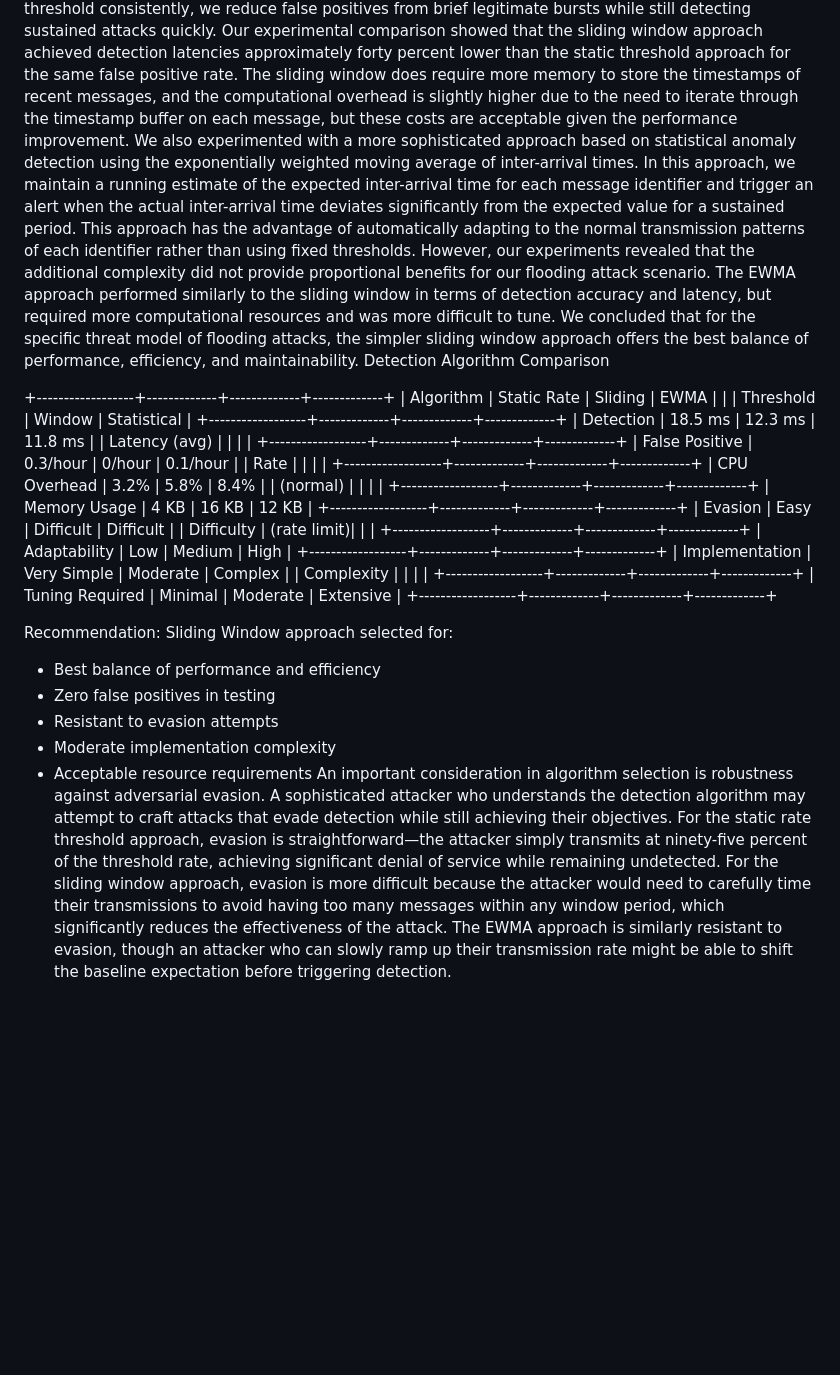
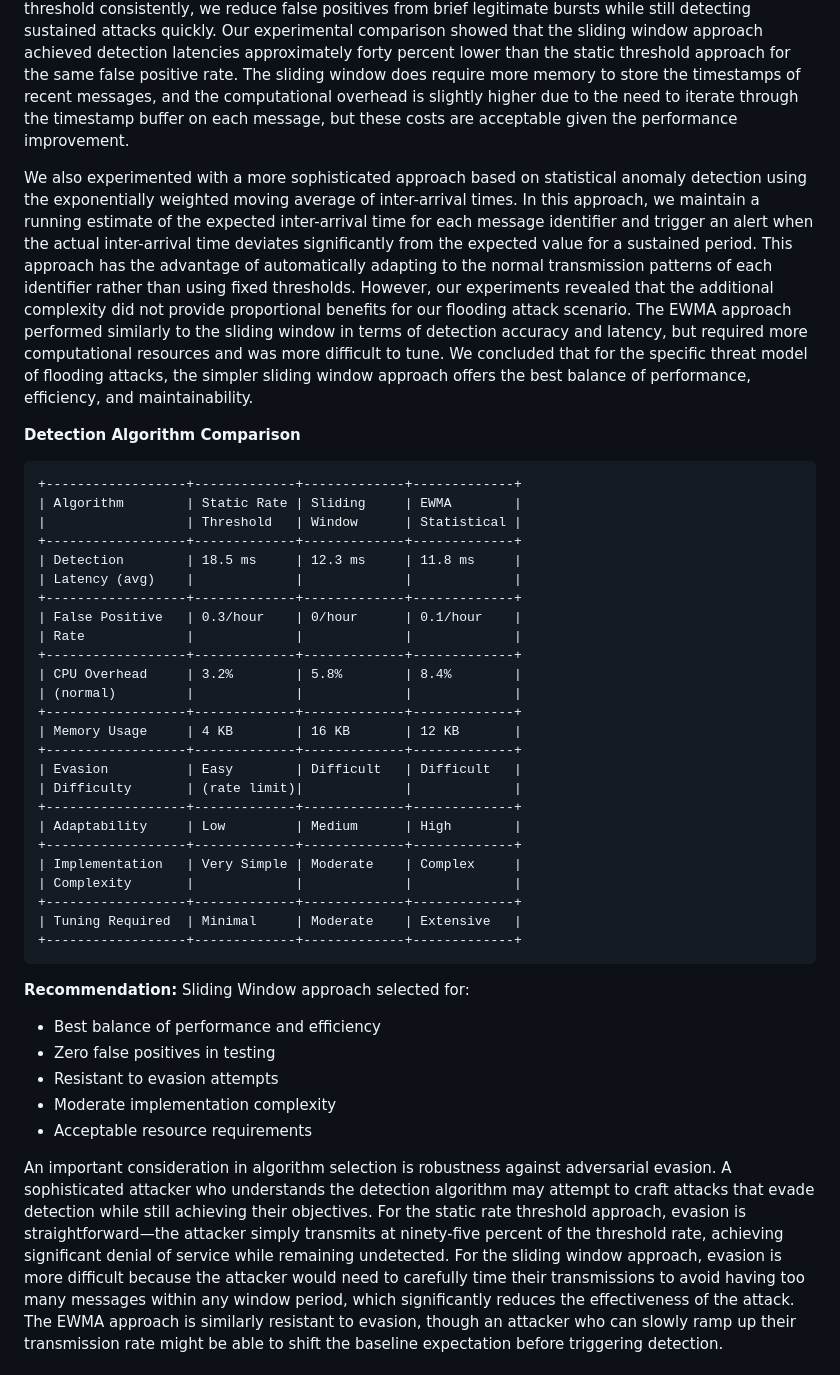
Before and after one commit to Mogeshaue/hva-assesments, a Markdown page: can.md, the part around the change printed below. Rendered like a GitHub page; blank space fills up the shorter version.

````diff
--- a/can.md
+++ b/can.md
@@ -841,9 +845,12 @@ This analysis reveals an important characteristic of our defense approach: it is
 During the development of our IDS, we experimented with several different detection algorithms before settling on the sliding window frequency analysis approach described in the implementation chapter. In this section, we present a comparative analysis of these different approaches, evaluating their detection accuracy, latency, computational overhead, and susceptibility to evasion.
 The simplest approach we considered was a static rate threshold, where any message identifier that exceeds a fixed transmission rate is flagged as malicious. For example, we might set a threshold of one hundred messages per second, and any identifier transmitting faster than this rate would be blocked. This approach has the advantage of extreme simplicity—it requires only a counter and a timer for each tracked identifier. The computational overhead is minimal, and the algorithm is easy to understand and verify. However, our experiments revealed significant weaknesses. The static threshold must be set conservatively to avoid false positives, which increases detection latency. More critically, an attacker who knows the threshold can calibrate their attack to stay just below it, achieving a lower but still effective denial of service without triggering detection.
 The sliding window approach we ultimately implemented addresses these weaknesses by looking for sustained high-rate transmission rather than instantaneous rate exceedance. By counting messages within a moving time window and triggering only when the count exceeds the threshold consistently, we reduce false positives from brief legitimate bursts while still detecting sustained attacks quickly. Our experimental comparison showed that the sliding window approach achieved detection latencies approximately forty percent lower than the static threshold approach for the same false positive rate. The sliding window does require more memory to store the timestamps of recent messages, and the computational overhead is slightly higher due to the need to iterate through the timestamp buffer on each message, but these costs are acceptable given the performance improvement.
+
 We also experimented with a more sophisticated approach based on statistical anomaly detection using the exponentially weighted moving average of inter-arrival times. In this approach, we maintain a running estimate of the expected inter-arrival time for each message identifier and trigger an alert when the actual inter-arrival time deviates significantly from the expected value for a sustained period. This approach has the advantage of automatically adapting to the normal transmission patterns of each identifier rather than using fixed thresholds. However, our experiments revealed that the additional complexity did not provide proportional benefits for our flooding attack scenario. The EWMA approach performed similarly to the sliding window in terms of detection accuracy and latency, but required more computational resources and was more difficult to tune. We concluded that for the specific threat model of flooding attacks, the simpler sliding window approach offers the best balance of performance, efficiency, and maintainability.
-Detection Algorithm Comparison
 
+**Detection Algorithm Comparison**
+
+```
 +------------------+-------------+-------------+-------------+
 | Algorithm        | Static Rate | Sliding     | EWMA        |
 |                  | Threshold   | Window      | Statistical |
@@ -869,13 +876,15 @@ Detection Algorithm Comparison
 +------------------+-------------+-------------+-------------+
 | Tuning Required  | Minimal     | Moderate    | Extensive   |
 +------------------+-------------+-------------+-------------+
+```
 
-Recommendation: Sliding Window approach selected for:
+**Recommendation:** Sliding Window approach selected for:
 - Best balance of performance and efficiency
 - Zero false positives in testing
 - Resistant to evasion attempts
 - Moderate implementation complexity
 - Acceptable resource requirements
+
 An important consideration in algorithm selection is robustness against adversarial evasion. A sophisticated attacker who understands the detection algorithm may attempt to craft attacks that evade detection while still achieving their objectives. For the static rate threshold approach, evasion is straightforward—the attacker simply transmits at ninety-five percent of the threshold rate, achieving significant denial of service while remaining undetected. For the sliding window approach, evasion is more difficult because the attacker would need to carefully time their transmissions to avoid having too many messages within any window period, which significantly reduces the effectiveness of the attack. The EWMA approach is similarly resistant to evasion, though an attacker who can slowly ramp up their transmission rate might be able to shift the baseline expectation before triggering detection.
 ### 8.4 System Resilience and Recovery Characteristics
 Beyond the immediate effectiveness in detecting and blocking attacks, we evaluated the broader resilience characteristics of the system, including how it behaves under various failure modes, how it recovers after attacks end, and how it handles resource exhaustion scenarios.
````
Also changed, not shown: other parts of can.md (+7 -3 lines).
